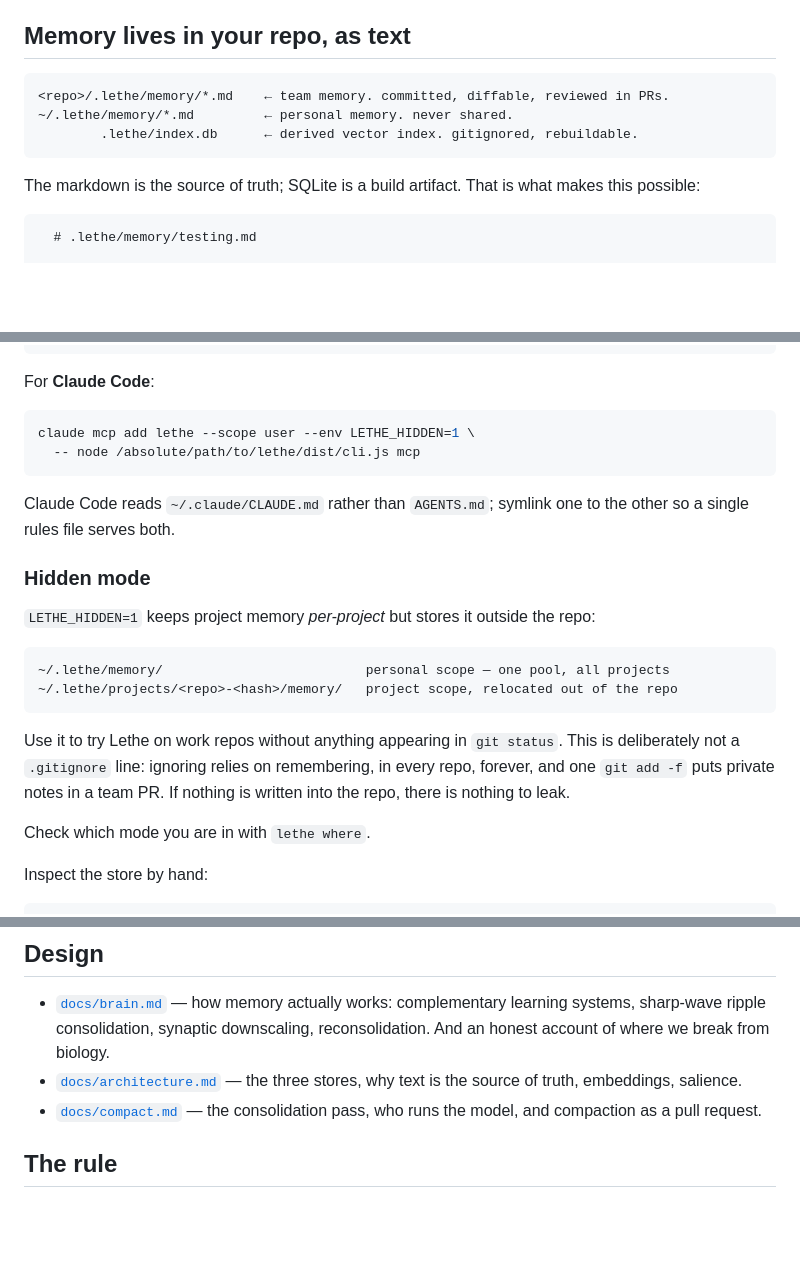
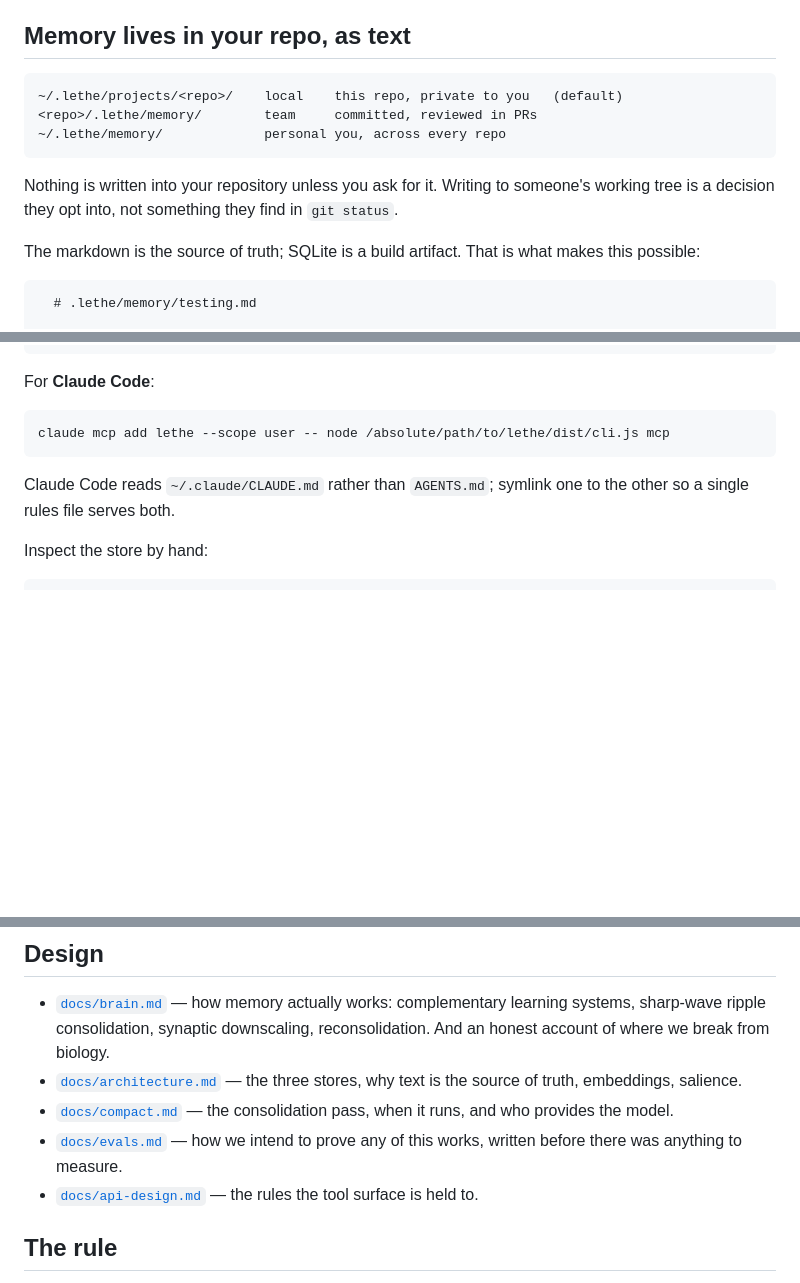
Before and after one commit to alarv/lethe, a Markdown page: README.md, 3 parts joined by grey strips. Drawn GitHub-style; blank space fills up the shorter version.

````diff
--- a/README.md
+++ b/README.md
@@ -72,10 +72,13 @@ hands the agent an id along with the memory.
 ## Memory lives in your repo, as text
 
 ```
-<repo>/.lethe/memory/*.md    ← team memory. committed, diffable, reviewed in PRs.
-~/.lethe/memory/*.md         ← personal memory. never shared.
-        .lethe/index.db      ← derived vector index. gitignored, rebuildable.
+~/.lethe/projects/<repo>/    local    this repo, private to you   (default)
+<repo>/.lethe/memory/        team     committed, reviewed in PRs
+~/.lethe/memory/             personal you, across every repo
 ```
+
+Nothing is written into your repository unless you ask for it. Writing to someone's
+working tree is a decision they opt into, not something they find in `git status`.
 
 The markdown is the source of truth; SQLite is a build artifact. That is what makes
 this possible:
@@ -138,28 +141,11 @@ If a recalled memory turns out to be wrong, fix it with `lethe_correct`.
 For **Claude Code**:
 
 ```sh
-claude mcp add lethe --scope user --env LETHE_HIDDEN=1 \
-  -- node /absolute/path/to/lethe/dist/cli.js mcp
+claude mcp add lethe --scope user -- node /absolute/path/to/lethe/dist/cli.js mcp
 ```
 
 Claude Code reads `~/.claude/CLAUDE.md` rather than `AGENTS.md`; symlink one to the
 other so a single rules file serves both.
-
-### Hidden mode
-
-`LETHE_HIDDEN=1` keeps project memory *per-project* but stores it outside the repo:
-
-```
-~/.lethe/memory/                          personal scope — one pool, all projects
-~/.lethe/projects/<repo>-<hash>/memory/   project scope, relocated out of the repo
-```
-
-Use it to try Lethe on work repos without anything appearing in `git status`. This is
-deliberately not a `.gitignore` line: ignoring relies on remembering, in every repo,
-forever, and one `git add -f` puts private notes in a team PR. If nothing is written
-into the repo, there is nothing to leak.
-
-Check which mode you are in with `lethe where`.
 
 Inspect the store by hand:
 
@@ -185,8 +171,11 @@ contain your source code; that seemed like the right default.
   an honest account of where we break from biology.
 - [`docs/architecture.md`](docs/architecture.md) — the three stores, why text is the
   source of truth, embeddings, salience.
-- [`docs/compact.md`](docs/compact.md) — the consolidation pass, who runs the model,
-  and compaction as a pull request.
+- [`docs/compact.md`](docs/compact.md) — the consolidation pass, when it runs, and who
+  provides the model.
+- [`docs/evals.md`](docs/evals.md) — how we intend to prove any of this works, written
+  before there was anything to measure.
+- [`docs/api-design.md`](docs/api-design.md) — the rules the tool surface is held to.
 
 ## The rule
 
````
Also changed, not shown: AGENTS.md (added, +45 -0 lines), docs/api-design.md (added, +43 -0 lines).
